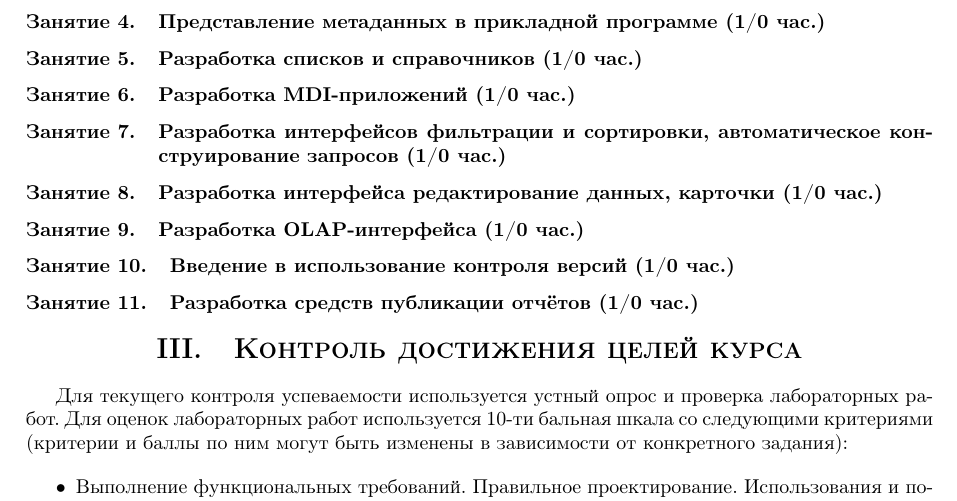
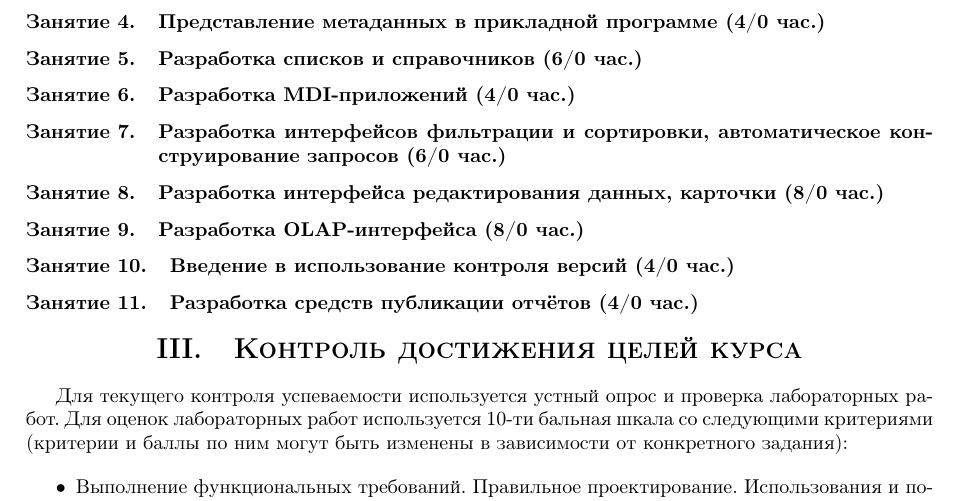
Before and after one commit to ivladak/dvfu-styles, a LaTeX document (databases.tex): part of page 6 of 8, cut so that both start at the same text. Compiled offline with pdfLaTeX.

Commit message:
Исправить практические задания

```diff
--- a/databases.tex
+++ b/databases.tex
@@ -174,8 +170,0 @@
-\CoursePracticeTopic{Представление метаданных в прикладной программе}{1}{0}
-\CoursePracticeTopic{Разработка списков и справочников}{1}{0}
-\CoursePracticeTopic{Разработка MDI-приложений}{1}{0}
-\CoursePracticeTopic{Разработка интерфейсов фильтрации и сортировки, автоматическое конструирование запросов}{1}{0}
-\CoursePracticeTopic{Разработка интерфейса редактирование данных, карточки}{1}{0}
-\CoursePracticeTopic{Разработка OLAP-интерфейса}{1}{0}
-\CoursePracticeTopic{Введение в использование контроля версий}{1}{0}
-\CoursePracticeTopic{Разработка средств публикации отчётов}{1}{0}
@@ -182,3 +174,11 @@
+\CoursePracticeTopic{Представление метаданных в прикладной программе}{4}{0}
+\CoursePracticeTopic{Разработка списков и справочников}{6}{0}
+\CoursePracticeTopic{Разработка MDI-приложений}{4}{0}
+\CoursePracticeTopic{Разработка интерфейсов фильтрации и сортировки, автоматическое конструирование запросов}{6}{0}
+\CoursePracticeTopic{Разработка интерфейса редактирования данных, карточки}{8}{0}
+\CoursePracticeTopic{Разработка OLAP-интерфейса}{8}{0}
+\CoursePracticeTopic{Введение в использование контроля версий}{4}{0}
+\CoursePracticeTopic{Разработка средств публикации отчётов}{4}{0}
 
 \CourseControlSection
 
```
Also changed, not shown: databases.tex (6 more changed lines).
